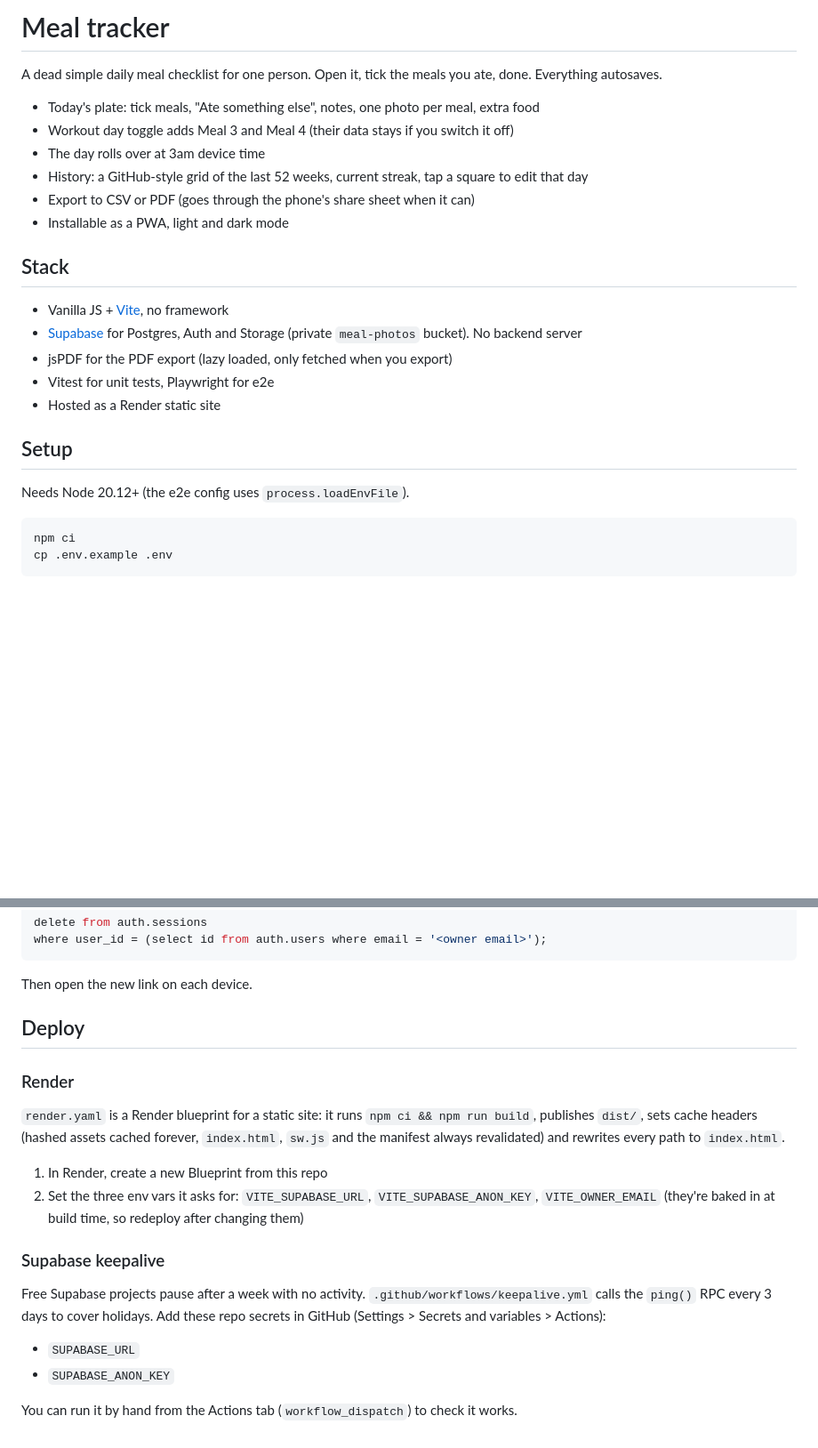
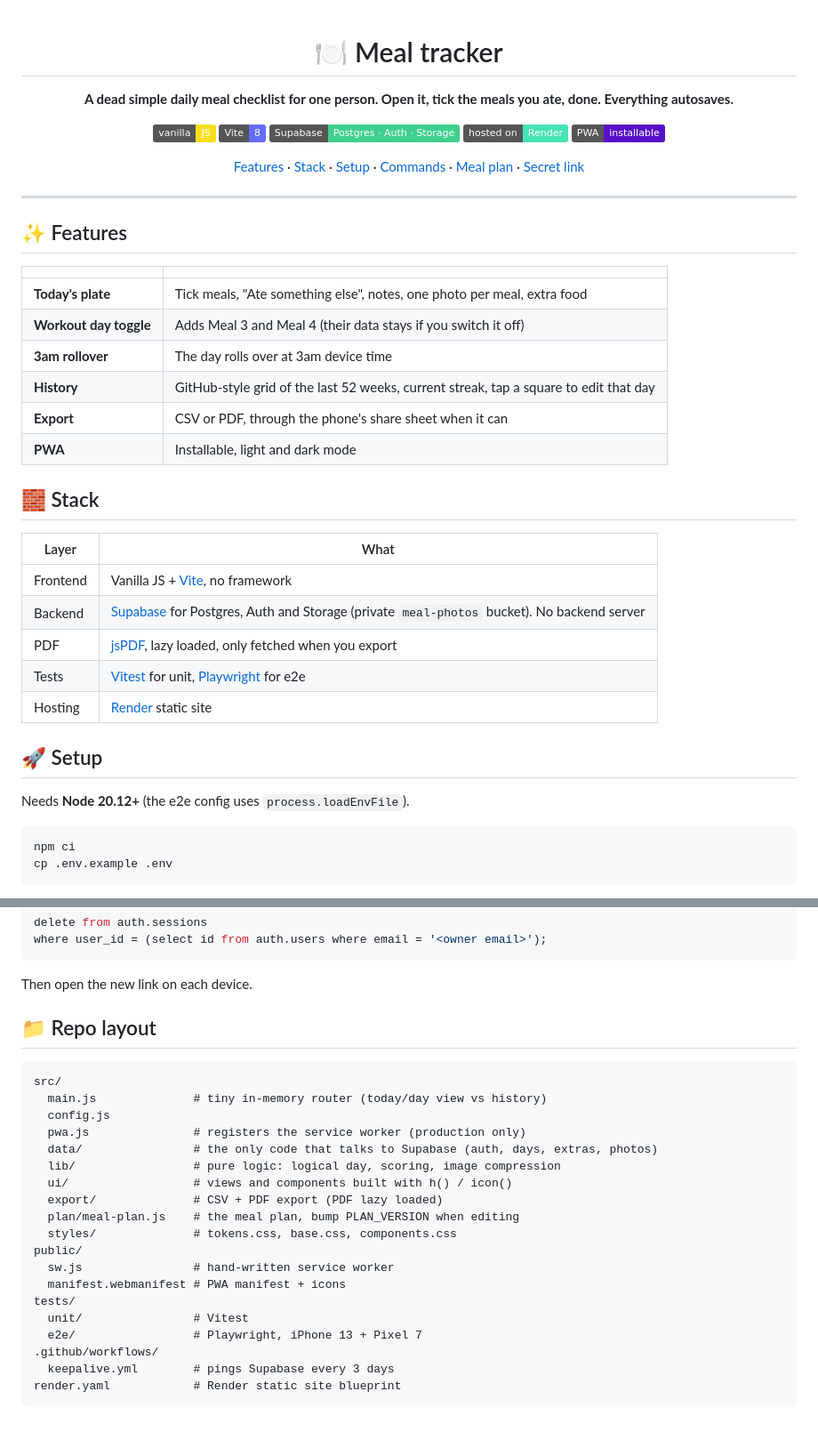
Before and after one commit to KrishPatel1404/meal-tracker-webapp, a Markdown page: README.md, 2 parts joined by grey strips. Shown at 89% size. GitHub-like rendering; folded sections open; badges without logos; blank space fills up the shorter version.

Commit message:
docs: redo README layout

````diff
--- a/README.md
+++ b/README.md
@@ -1,25 +1,45 @@
-# Meal tracker
+<div align="center">
 
-A dead simple daily meal checklist for one person. Open it, tick the meals you ate, done. Everything autosaves.
+# 🍽️ Meal tracker
 
-- Today's plate: tick meals, "Ate something else", notes, one photo per meal, extra food
-- Workout day toggle adds Meal 3 and Meal 4 (their data stays if you switch it off)
-- The day rolls over at 3am device time
-- History: a GitHub-style grid of the last 52 weeks, current streak, tap a square to edit that day
-- Export to CSV or PDF (goes through the phone's share sheet when it can)
-- Installable as a PWA, light and dark mode
+**A dead simple daily meal checklist for one person. Open it, tick the meals you ate, done. Everything autosaves.**
 
-## Stack
+![Vanilla JS](https://img.shields.io/badge/vanilla-JS-f7df1e?logo=javascript&logoColor=black)
+![Vite](https://img.shields.io/badge/Vite-8-646cff?logo=vite&logoColor=white)
+![Supabase](https://img.shields.io/badge/Supabase-Postgres_·_Auth_·_Storage-3ecf8e?logo=supabase&logoColor=white)
+![Render](https://img.shields.io/badge/hosted_on-Render-46e3b7?logo=render&logoColor=black)
+![PWA](https://img.shields.io/badge/PWA-installable-5a0fc8?logo=pwa&logoColor=white)
 
-- Vanilla JS + [Vite](https://vite.dev), no framework
-- [Supabase](https://supabase.com) for Postgres, Auth and Storage (private `meal-photos` bucket). No backend server
-- jsPDF for the PDF export (lazy loaded, only fetched when you export)
-- Vitest for unit tests, Playwright for e2e
-- Hosted as a Render static site
+[Features](#-features) · [Stack](#-stack) · [Setup](#-setup) · [Commands](#-commands) · [Meal plan](#-changing-the-meal-plan) · [Secret link](#-the-secret-link)
 
-## Setup
+</div>
 
-Needs Node 20.12+ (the e2e config uses `process.loadEnvFile`).
+---
+
+## ✨ Features
+
+|                        |                                                                                       |
+| ---------------------- | ------------------------------------------------------------------------------------- |
+| **Today's plate**      | Tick meals, "Ate something else", notes, one photo per meal, extra food               |
+| **Workout day toggle** | Adds Meal 3 and Meal 4 (their data stays if you switch it off)                        |
+| **3am rollover**       | The day rolls over at 3am device time                                                 |
+| **History**            | GitHub-style grid of the last 52 weeks, current streak, tap a square to edit that day |
+| **Export**             | CSV or PDF, through the phone's share sheet when it can                               |
+| **PWA**                | Installable, light and dark mode                                                      |
+
+## 🧱 Stack
+
+| Layer    | What                                                                                                              |
+| -------- | ----------------------------------------------------------------------------------------------------------------- |
+| Frontend | Vanilla JS + [Vite](https://vite.dev), no framework                                                               |
+| Backend  | [Supabase](https://supabase.com) for Postgres, Auth and Storage (private `meal-photos` bucket). No backend server |
+| PDF      | [jsPDF](https://github.com/parallax/jsPDF), lazy loaded, only fetched when you export                             |
+| Tests    | [Vitest](https://vitest.dev) for unit, [Playwright](https://playwright.dev) for e2e                               |
+| Hosting  | [Render](https://render.com) static site                                                                          |
+
+## 🚀 Setup
+
+Needs **Node 20.12+** (the e2e config uses `process.loadEnvFile`).
 
 ```sh
 npm ci
@@ -98,20 +124,28 @@ where user_id = (select id from auth.users where email = '<owner email>');
 
 Then open the new link on each device.
 
-## Deploy
+</details>
 
-### Render
+## 📁 Repo layout
 
-`render.yaml` is a Render blueprint for a static site: it runs `npm ci && npm run build`, publishes `dist/`, sets cache headers (hashed assets cached forever, `index.html`, `sw.js` and the manifest always revalidated) and rewrites every path to `index.html`.
-
-1. In Render, create a new Blueprint from this repo
-2. Set the three env vars it asks for: `VITE_SUPABASE_URL`, `VITE_SUPABASE_ANON_KEY`, `VITE_OWNER_EMAIL` (they're baked in at build time, so redeploy after changing them)
-
-### Supabase keepalive
-
-Free Supabase projects pause after a week with no activity. `.github/workflows/keepalive.yml` calls the `ping()` RPC every 3 days to cover holidays. Add these repo secrets in GitHub (Settings > Secrets and variables > Actions):
-
-- `SUPABASE_URL`
-- `SUPABASE_ANON_KEY`
-
-You can run it by hand from the Actions tab (`workflow_dispatch`) to check it works.
+```
+src/
+  main.js              # tiny in-memory router (today/day view vs history)
+  config.js
+  pwa.js               # registers the service worker (production only)
+  data/                # the only code that talks to Supabase (auth, days, extras, photos)
+  lib/                 # pure logic: logical day, scoring, image compression
+  ui/                  # views and components built with h() / icon()
+  export/              # CSV + PDF export (PDF lazy loaded)
+  plan/meal-plan.js    # the meal plan, bump PLAN_VERSION when editing
+  styles/              # tokens.css, base.css, components.css
+public/
+  sw.js                # hand-written service worker
+  manifest.webmanifest # PWA manifest + icons
+tests/
+  unit/                # Vitest
+  e2e/                 # Playwright, iPhone 13 + Pixel 7
+.github/workflows/
+  keepalive.yml        # pings Supabase every 3 days
+render.yaml            # Render static site blueprint
+```
````
Also changed, not shown: other parts of README.md (+14 -8 lines), CLAUDE.md (+1 -1 lines).
